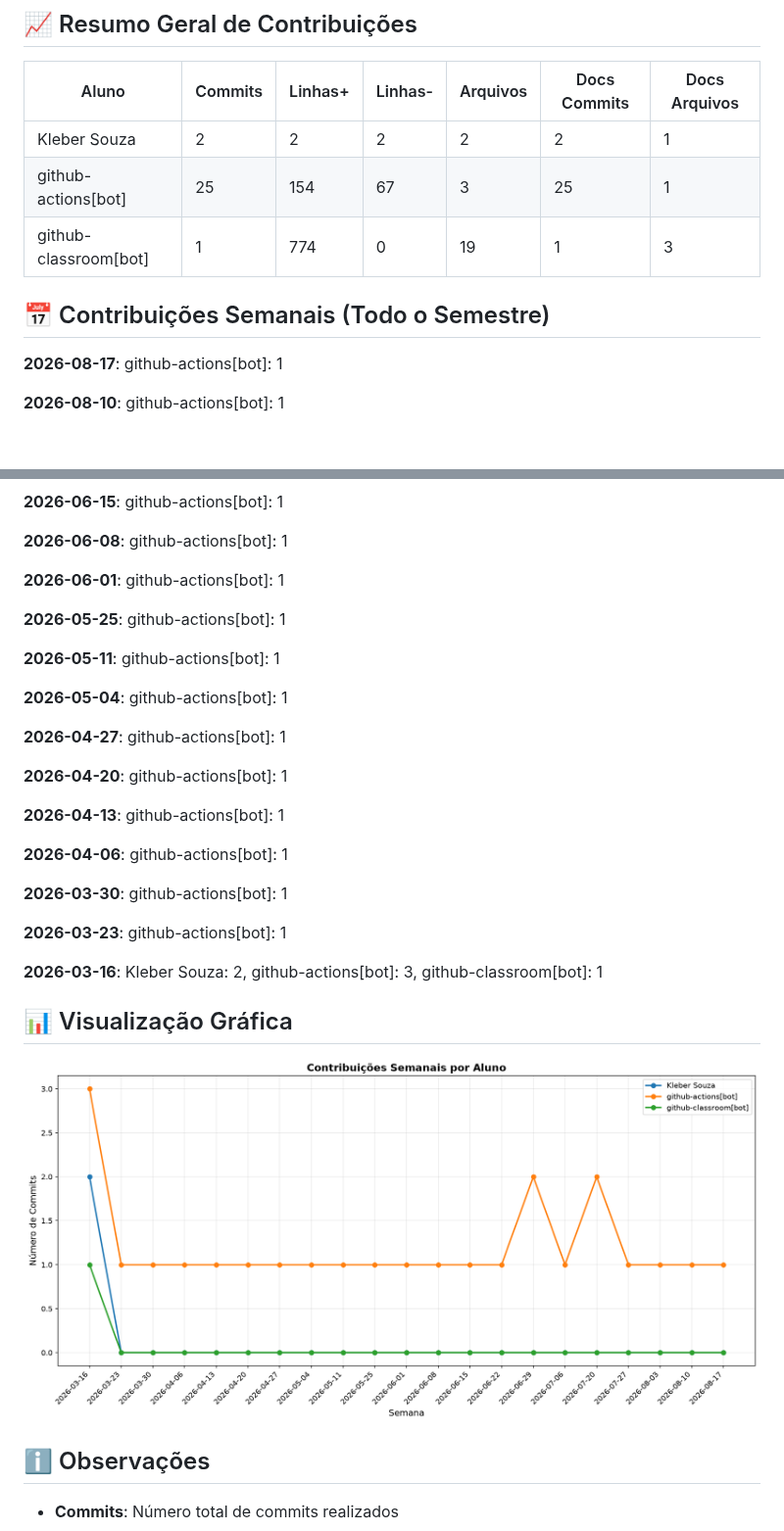
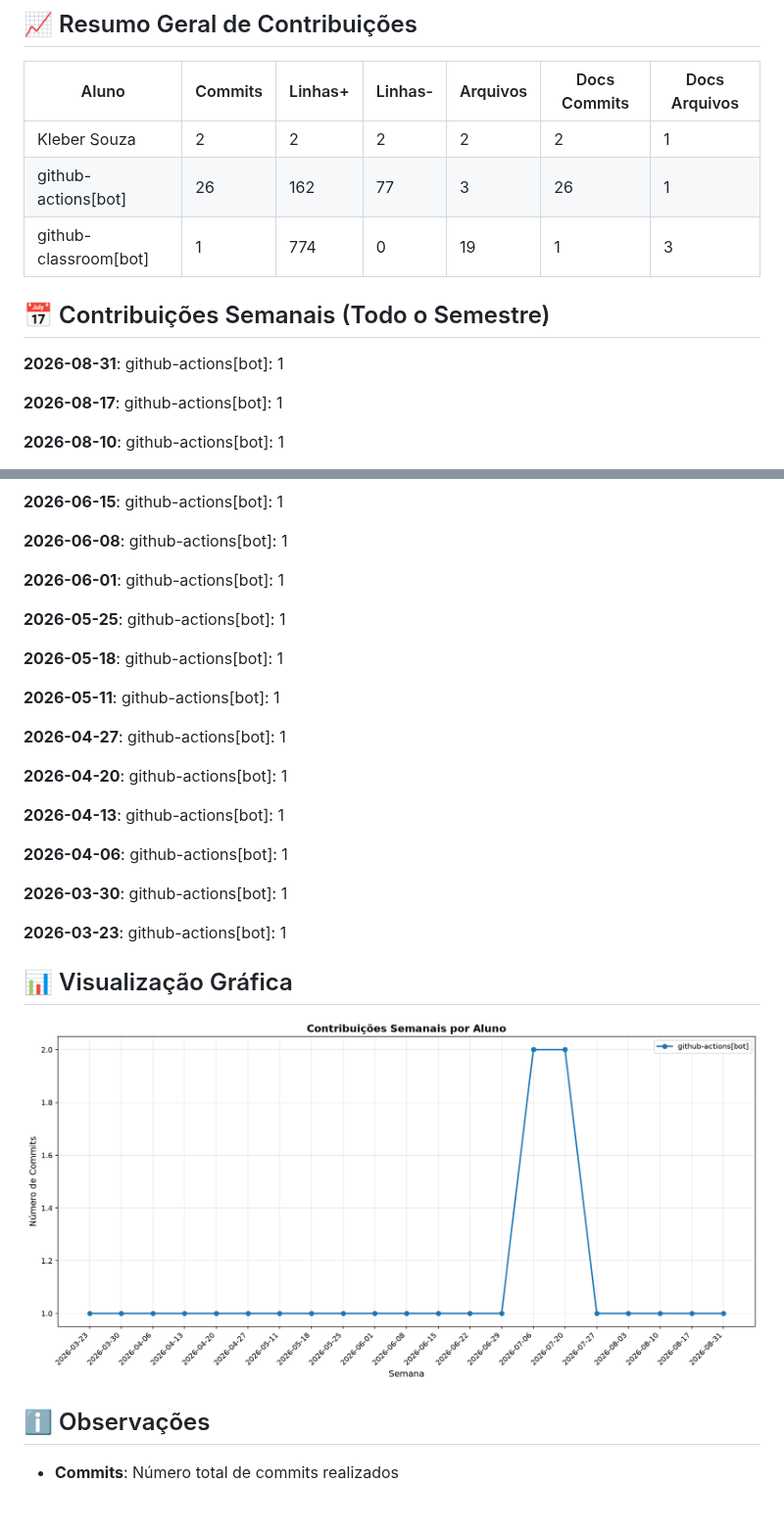
Before and after one commit to ProfKleberSouza/teste-trascker-2-teste, a Markdown page: documentos/CONTRIBUTION_REPORT.md, 2 parts joined by grey strips. Shown at 98% size. GitHub-like rendering; pictures changed too: documentos/img/contribution-weekly.png; blank space fills up the shorter version.

```diff
--- a/documentos/CONTRIBUTION_REPORT.md
+++ b/documentos/CONTRIBUTION_REPORT.md
@@ -9,11 +9,13 @@
 | Aluno                 |   Commits |   Linhas+ |   Linhas- |   Arquivos |   Docs Commits |   Docs Arquivos |
 |-----------------------|-----------|-----------|-----------|------------|----------------|-----------------|
 | Kleber Souza          |         2 |         2 |         2 |          2 |              2 |               1 |
-| github-actions[bot]   |        25 |       154 |        67 |          3 |             25 |               1 |
+| github-actions[bot]   |        26 |       162 |        77 |          3 |             26 |               1 |
 | github-classroom[bot] |         1 |       774 |         0 |         19 |              1 |               3 |
 
 
 ## 📅 Contribuições Semanais (Todo o Semestre)
+
+**2026-08-31**: github-actions[bot]: 1
 
 **2026-08-17**: github-actions[bot]: 1
 
@@ -39,9 +41,9 @@
 
 **2026-05-25**: github-actions[bot]: 1
 
+**2026-05-18**: github-actions[bot]: 1
+
 **2026-05-11**: github-actions[bot]: 1
-
-**2026-05-04**: github-actions[bot]: 1
 
 **2026-04-27**: github-actions[bot]: 1
 
@@ -54,8 +56,6 @@
 **2026-03-30**: github-actions[bot]: 1
 
 **2026-03-23**: github-actions[bot]: 1
-
-**2026-03-16**: Kleber Souza: 2, github-actions[bot]: 3, github-classroom[bot]: 1
 
 
 
```
Also changed, not shown: other parts of documentos/CONTRIBUTION_REPORT.md (+3 -3 lines), documentos/img/contribution-total.png.
